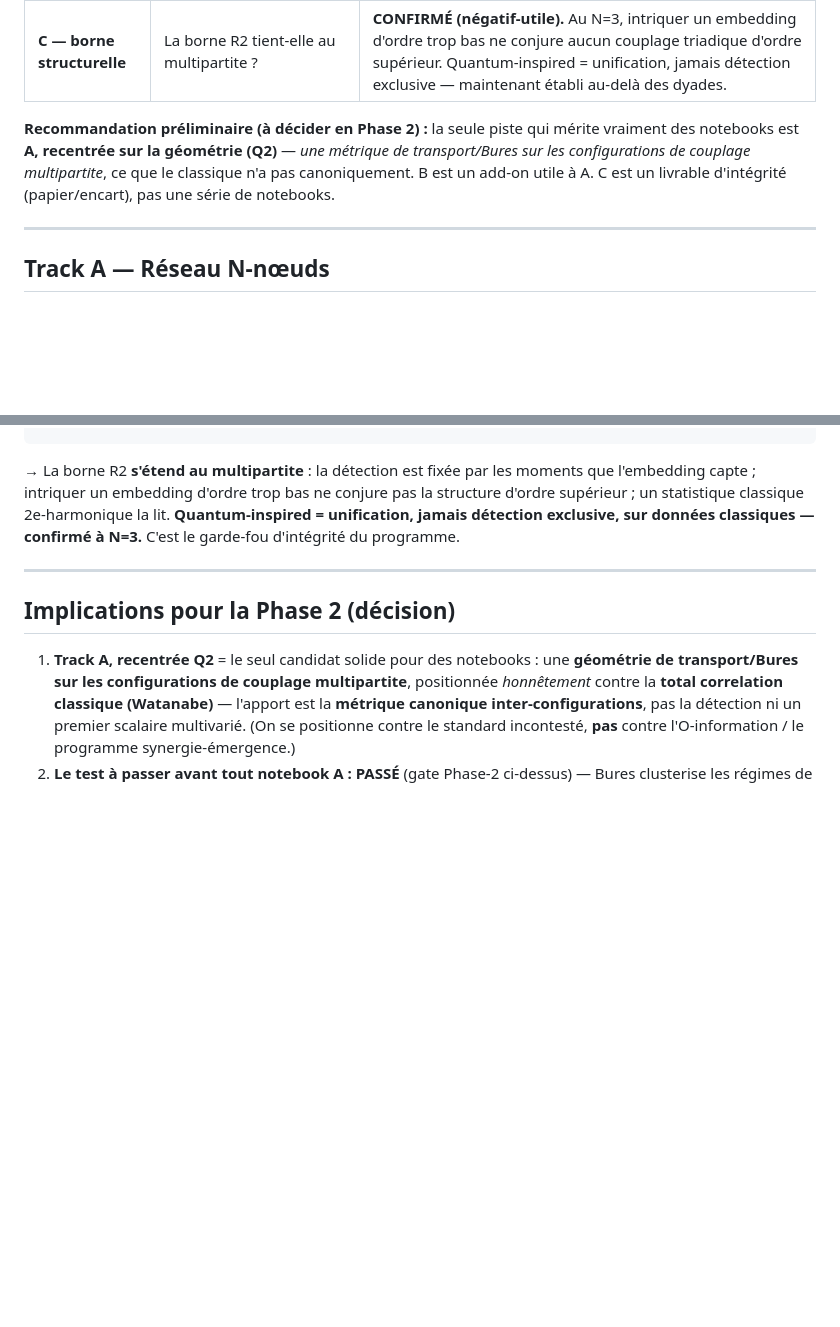
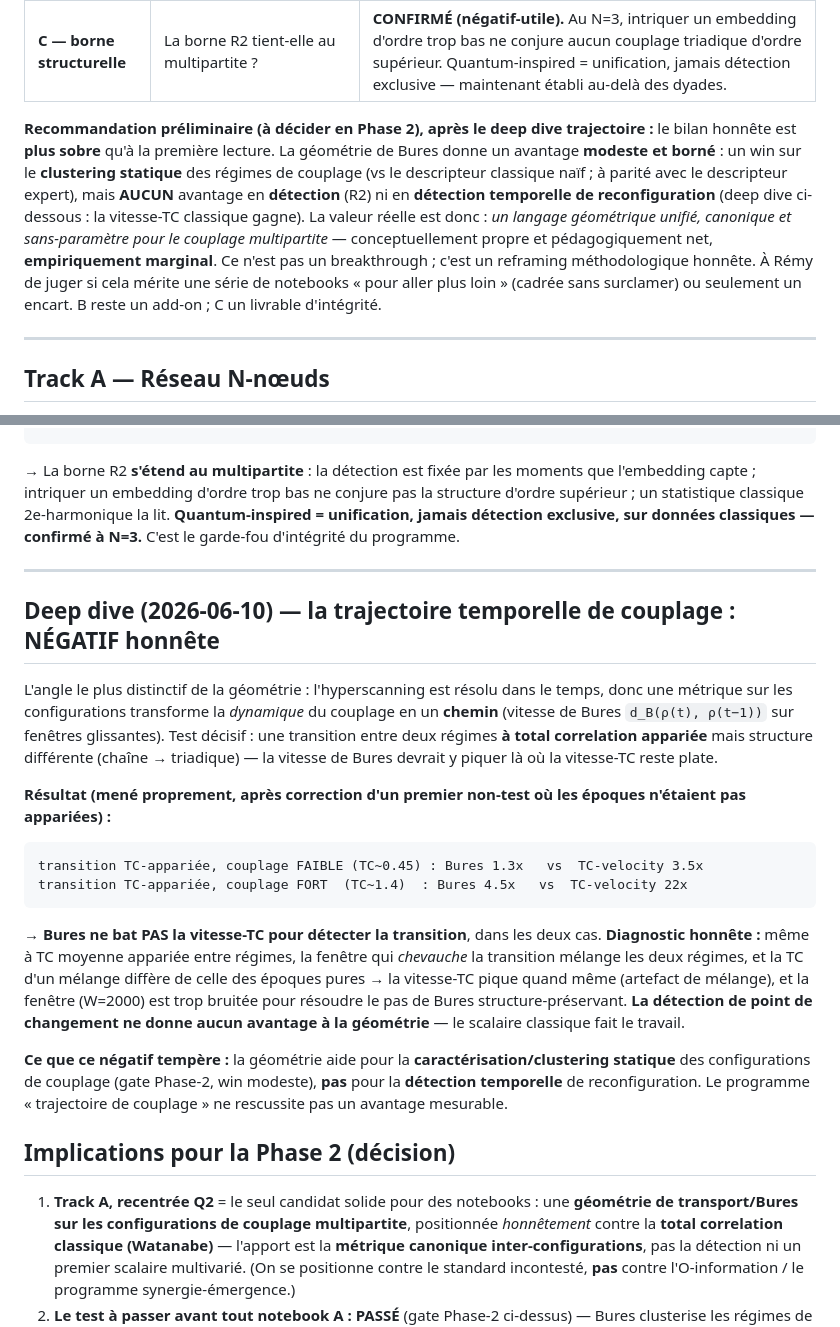
Before and after one commit to Ramdam17/quantum-optimal-transport-demo, a Markdown page: docs/qot-network-investigation-2026-06.md, 2 parts joined by grey strips. Rendered like a GitHub page; blank space fills up the shorter version.

Commit message:
docs(research): deep dive on coupling trajectory -- honest NEGATIVE; temper Track A scope
Tested the most distinctive use of the geometry: coupling DYNAMICS as a Bures path, change-point
detection on a TC-preserving structural transition (chain->triadic at matched total correlation).
After fixing a first non-test (epochs weren't actually TC-matched), both weak (TC~0.45) and strong
(TC~1.4) matched transitions give NO Bures edge: TC-velocity detects the transition better
(4.5x vs 22x at strong coupling). Diagnosis: a window straddling the boundary mixes regimes, so
windowed TC moves anyway; and W=2000 is too noisy to resolve the structure-preserving Bures step.

Net: the Bures geometry helps for STATIC regime clustering (modest win) but NOT for temporal
change detection. Tempered the Phase-2 recommendation accordingly -- honest reframing, not a
breakthrough; Rémy to judge whether it merits a notebook series or just a write-up.

Co-Authored-By: Claude Opus 4.8 <noreply@anthropic.com>

````diff
--- a/docs/qot-network-investigation-2026-06.md
+++ b/docs/qot-network-investigation-2026-06.md
@@ -23,10 +23,16 @@ des notebooks « pour aller plus loin »). Rien n'est gravé ; un track négatif
 | **B — embedding appris** | Peut-on *optimiser* l'embedding contre une cible ? | **PREUVE DE CONCEPT.** Marche (3.9× equal-weight, 1.59× le hand-picked), mais redécouvre l'intuition « tuer le canal PLV ». Sa vraie valeur exige un problème où le bon embedding n'est *pas* évident. |
 | **C — borne structurelle** | La borne R2 tient-elle au multipartite ? | **CONFIRMÉ (négatif-utile).** Au N=3, intriquer un embedding d'ordre trop bas ne conjure aucun couplage triadique d'ordre supérieur. Quantum-inspired = unification, jamais détection exclusive — maintenant établi au-delà des dyades. |
 
-**Recommandation préliminaire (à décider en Phase 2) :** la seule piste qui mérite vraiment des
-notebooks est **A, recentrée sur la géométrie (Q2)** — *une métrique de transport/Bures sur les
-configurations de couplage multipartite*, ce que le classique n'a pas canoniquement. B est un
-add-on utile à A. C est un livrable d'intégrité (papier/encart), pas une série de notebooks.
+**Recommandation préliminaire (à décider en Phase 2), après le deep dive trajectoire :** le bilan
+honnête est **plus sobre** qu'à la première lecture. La géométrie de Bures donne un avantage
+**modeste et borné** : un win sur le **clustering statique** des régimes de couplage (vs le
+descripteur classique naïf ; à parité avec le descripteur expert), mais **AUCUN** avantage en
+**détection** (R2) ni en **détection temporelle de reconfiguration** (deep dive ci-dessous :
+la vitesse-TC classique gagne). La valeur réelle est donc : *un langage géométrique unifié,
+canonique et sans-paramètre pour le couplage multipartite* — conceptuellement propre et
+pédagogiquement net, **empiriquement marginal**. Ce n'est pas un breakthrough ; c'est un reframing
+méthodologique honnête. À Rémy de juger si cela mérite une série de notebooks « pour aller plus
+loin » (cadrée sans surclamer) ou seulement un encart. B reste un add-on ; C un livrable d'intégrité.
 
 ---
 
@@ -143,6 +149,31 @@ exclusive, sur données classiques — confirmé à N=3.** C'est le garde-fou d'
 
 ---
 
+## Deep dive (2026-06-10) — la trajectoire temporelle de couplage : NÉGATIF honnête
+
+L'angle le plus distinctif de la géométrie : l'hyperscanning est résolu dans le temps, donc une
+métrique sur les configurations transforme la *dynamique* du couplage en un **chemin** (vitesse de
+Bures `d_B(ρ(t), ρ(t−1))` sur fenêtres glissantes). Test décisif : une transition entre deux régimes
+**à total correlation appariée** mais structure différente (chaîne → triadique) — la vitesse de
+Bures devrait y piquer là où la vitesse-TC reste plate.
+
+**Résultat (mené proprement, après correction d'un premier non-test où les époques n'étaient pas
+appariées) :**
+```
+transition TC-appariée, couplage FAIBLE (TC~0.45) : Bures 1.3x   vs  TC-velocity 3.5x
+transition TC-appariée, couplage FORT  (TC~1.4)  : Bures 4.5x   vs  TC-velocity 22x
+```
+→ **Bures ne bat PAS la vitesse-TC pour détecter la transition**, dans les deux cas. **Diagnostic
+honnête :** même à TC moyenne appariée entre régimes, la fenêtre qui *chevauche* la transition
+mélange les deux régimes, et la TC d'un mélange diffère de celle des époques pures → la vitesse-TC
+pique quand même (artefact de mélange), et la fenêtre (W=2000) est trop bruitée pour résoudre le pas
+de Bures structure-préservant. **La détection de point de changement ne donne aucun avantage à la
+géométrie** — le scalaire classique fait le travail.
+
+**Ce que ce négatif tempère :** la géométrie aide pour la **caractérisation/clustering statique** des
+configurations de couplage (gate Phase-2, win modeste), **pas** pour la **détection temporelle** de
+reconfiguration. Le programme « trajectoire de couplage » ne rescussite pas un avantage mesurable.
+
 ## Implications pour la Phase 2 (décision)
 
 1. **Track A, recentrée Q2** = le seul candidat solide pour des notebooks : une **géométrie de
````
